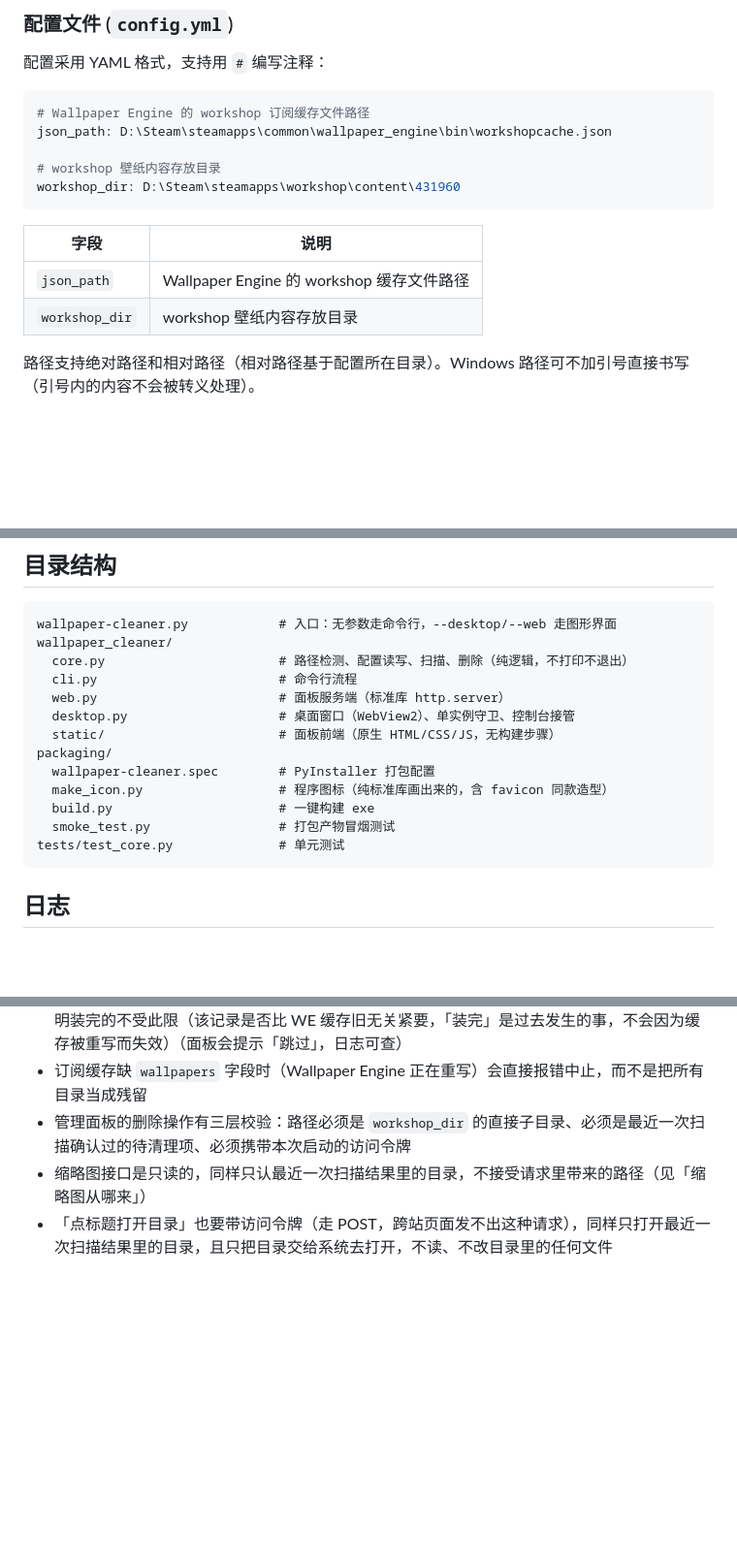
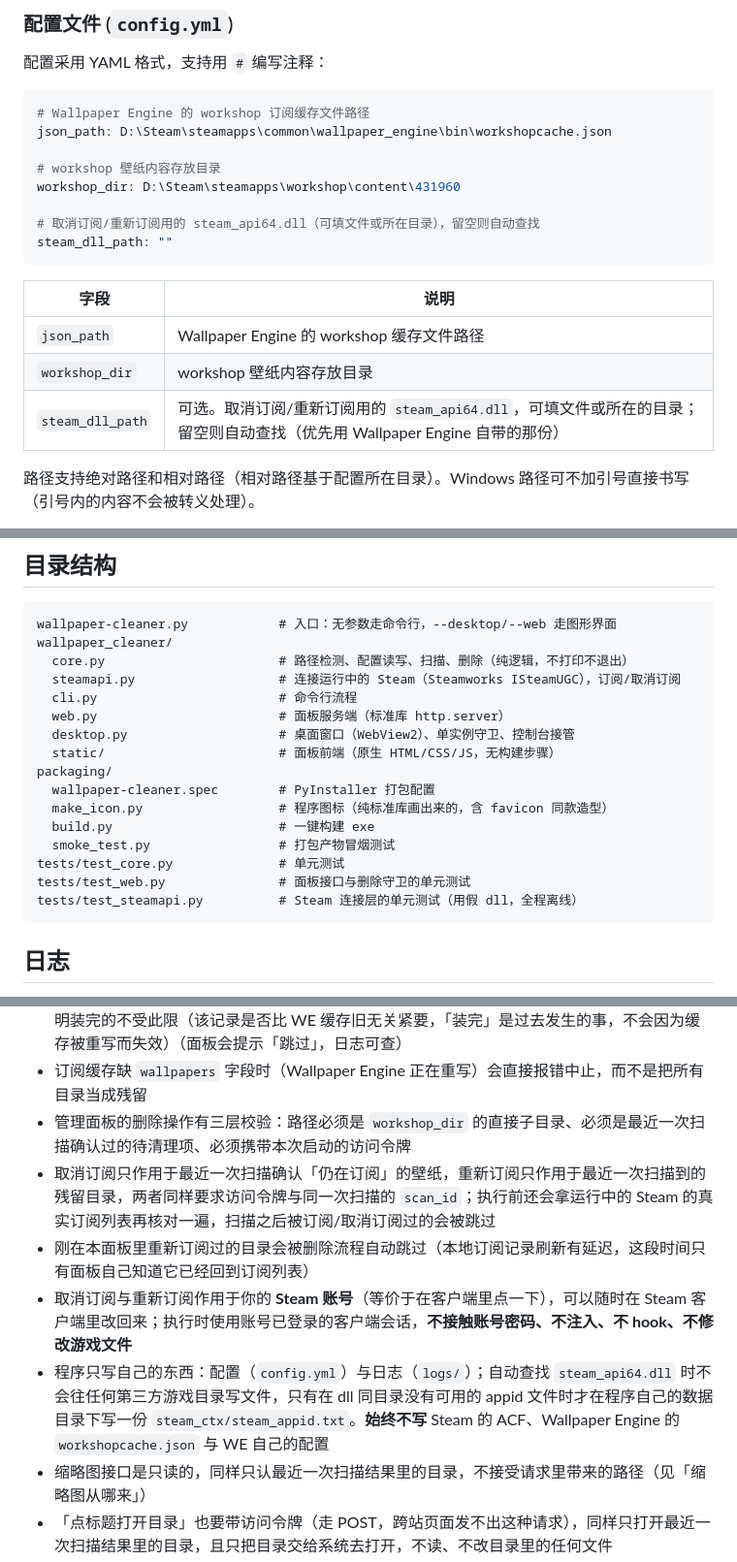
Before and after one commit to halfaradish/wallpaper-cleaner, a Markdown page: README.md, 3 parts joined by grey strips. Shown at 97% size. Drawn GitHub-style; blank space fills up the shorter version.

````diff
--- a/README.md
+++ b/README.md
@@ -146,12 +178,16 @@ json_path: D:\Steam\steamapps\common\wallpaper_engine\bin\workshopcache.json
 
 # workshop 壁纸内容存放目录
 workshop_dir: D:\Steam\steamapps\workshop\content\431960
+
+# 取消订阅/重新订阅用的 steam_api64.dll（可填文件或所在目录），留空则自动查找
+steam_dll_path: ""
 ```
 
 | 字段 | 说明 |
 |------|------|
 | `json_path` | Wallpaper Engine 的 workshop 缓存文件路径 |
 | `workshop_dir` | workshop 壁纸内容存放目录 |
+| `steam_dll_path` | 可选。取消订阅/重新订阅用的 `steam_api64.dll`，可填文件或所在的目录；留空则自动查找（优先用 Wallpaper Engine 自带的那份） |
 
 路径支持绝对路径和相对路径（相对路径基于配置所在目录）。Windows 路径可不加引号直接书写（引号内的内容不会被转义处理）。
 
@@ -173,6 +209,7 @@ exe 不能把配置写在自己旁边——它可能被放在 `Program Files`
 wallpaper-cleaner.py            # 入口：无参数走命令行，--desktop/--web 走图形界面
 wallpaper_cleaner/
   core.py                       # 路径检测、配置读写、扫描、删除（纯逻辑，不打印不退出）
+  steamapi.py                   # 连接运行中的 Steam（Steamworks ISteamUGC），订阅/取消订阅
   cli.py                        # 命令行流程
   web.py                        # 面板服务端（标准库 http.server）
   desktop.py                    # 桌面窗口（WebView2）、单实例守卫、控制台接管
@@ -183,6 +220,8 @@ packaging/
   build.py                      # 一键构建 exe
   smoke_test.py                 # 打包产物冒烟测试
 tests/test_core.py              # 单元测试
+tests/test_web.py               # 面板接口与删除守卫的单元测试
+tests/test_steamapi.py          # Steam 连接层的单元测试（用假 dll，全程离线）
 ```
 
 ## 日志
@@ -197,6 +236,10 @@ tests/test_core.py              # 单元测试
 - 删除前还会跳过 30 分钟内被改动过的目录，避免删到正在下载的壁纸；Steam 内容记录里已写明装完的不受此限（该记录是否比 WE 缓存旧无关紧要，「装完」是过去发生的事，不会因为缓存被重写而失效）（面板会提示「跳过」，日志可查）
 - 订阅缓存缺 `wallpapers` 字段时（Wallpaper Engine 正在重写）会直接报错中止，而不是把所有目录当成残留
 - 管理面板的删除操作有三层校验：路径必须是 `workshop_dir` 的直接子目录、必须是最近一次扫描确认过的待清理项、必须携带本次启动的访问令牌
+- 取消订阅只作用于最近一次扫描确认「仍在订阅」的壁纸，重新订阅只作用于最近一次扫描到的残留目录，两者同样要求访问令牌与同一次扫描的 `scan_id`；执行前还会拿运行中的 Steam 的真实订阅列表再核对一遍，扫描之后被订阅/取消订阅过的会被跳过
+- 刚在本面板里重新订阅过的目录会被删除流程自动跳过（本地订阅记录刷新有延迟，这段时间只有面板自己知道它已经回到订阅列表）
+- 取消订阅与重新订阅作用于你的 **Steam 账号**（等价于在客户端里点一下），可以随时在 Steam 客户端里改回来；执行时使用账号已登录的客户端会话，**不接触账号密码、不注入、不 hook、不修改游戏文件**
+- 程序只写自己的东西：配置（`config.yml`）与日志（`logs/`）；自动查找 `steam_api64.dll` 时不会往任何第三方游戏目录写文件，只有在 dll 同目录没有可用的 appid 文件时才在程序自己的数据目录下写一份 `steam_ctx/steam_appid.txt`。**始终不写** Steam 的 ACF、Wallpaper Engine 的 `workshopcache.json` 与 WE 自己的配置
 - 缩略图接口是只读的，同样只认最近一次扫描结果里的目录，不接受请求里带来的路径（见「缩略图从哪来」）
 - 「点标题打开目录」也要带访问令牌（走 POST，跨站页面发不出这种请求），同样只打开最近一次扫描结果里的目录，且只把目录交给系统去打开，不读、不改目录里的任何文件
 - 清理任务进行中不允许关闭桌面窗口，避免进程退出让删除停在半路
````
Also changed, not shown: other parts of README.md (+37 -3 lines).
